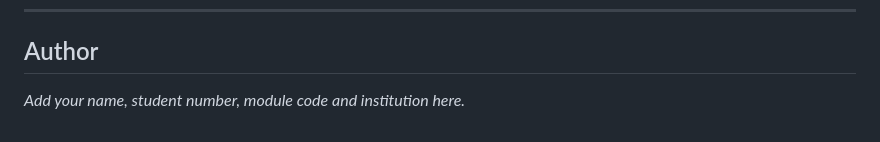
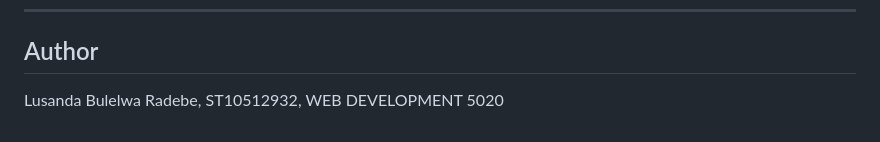
Before and after one commit to sanda23-prog/ThePerfumeShop.part3, a Markdown page: README.md, the part around the change. Drawn GitHub-style.

Commit message:
Add author information to README

```diff
--- a/README.md
+++ b/README.md
@@ -359,4 +359,5 @@ See [`REFERENCES.md`](REFERENCES.md) for the full Harvard-style entries.
 
 ## Author
 
-_Add your name, student number, module code and institution here._
+
+Lusanda Bulelwa Radebe, ST10512932, WEB DEVELOPMENT 5020
```
